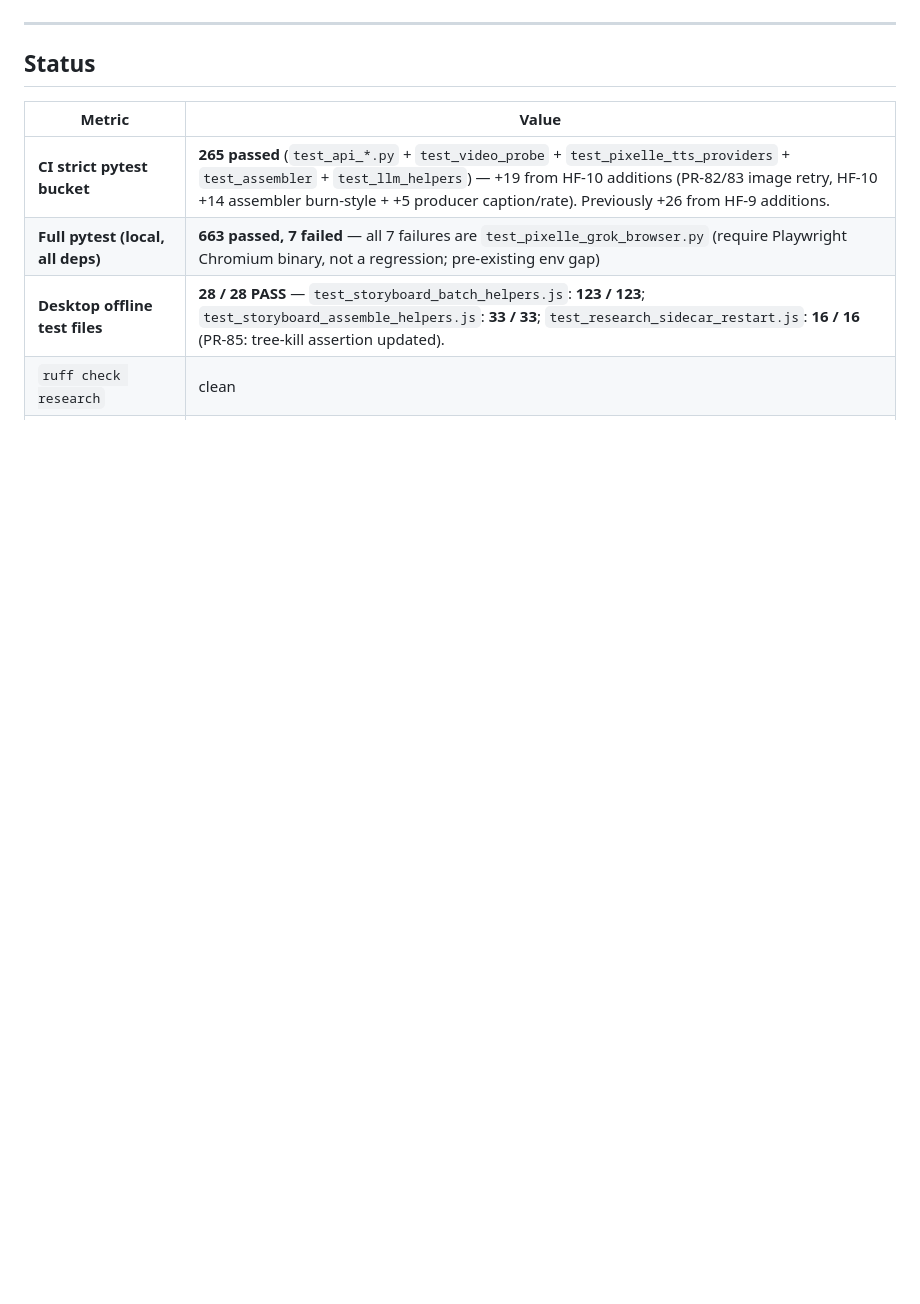
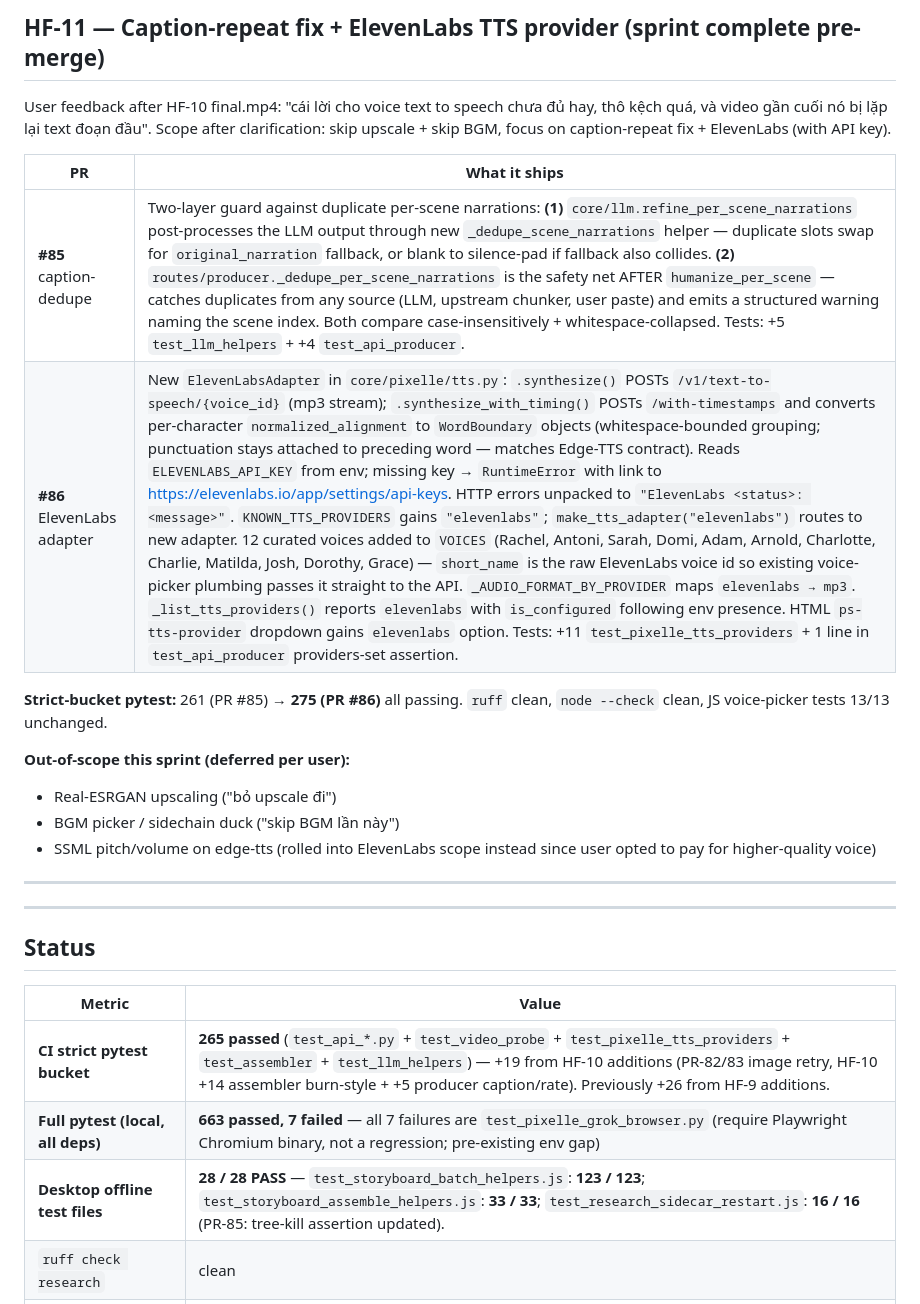
Before and after one commit to quyenmanhnguyen/creator-forge, a Markdown page: CHECKPOINT.md, the part around one of its changes. GitHub-like rendering; blank space fills up the shorter version.

```diff
--- a/CHECKPOINT.md
+++ b/CHECKPOINT.md
@@ -6,3 +48,20 @@
+## HF-11 — Caption-repeat fix + ElevenLabs TTS provider (sprint complete pre-merge)
+
+User feedback after HF-10 final.mp4: "cái lời cho voice text to speech chưa đủ hay, thô kệch quá, và video gần cuối nó bị lặp lại text đoạn đầu". Scope after clarification: skip upscale + skip BGM, focus on caption-repeat fix + ElevenLabs (with API key).
+
+| PR | What it ships |
+| --- | --- |
+| **#85** caption-dedupe | Two-layer guard against duplicate per-scene narrations: **(1)** `core/llm.refine_per_scene_narrations` post-processes the LLM output through new `_dedupe_scene_narrations` helper — duplicate slots swap for `original_narration` fallback, or blank to silence-pad if fallback also collides. **(2)** `routes/producer._dedupe_per_scene_narrations` is the safety net AFTER `humanize_per_scene` — catches duplicates from any source (LLM, upstream chunker, user paste) and emits a structured warning naming the scene index. Both compare case-insensitively + whitespace-collapsed. Tests: +5 `test_llm_helpers` + +4 `test_api_producer`. |
+| **#86** ElevenLabs adapter | New `ElevenLabsAdapter` in `core/pixelle/tts.py`: `.synthesize()` POSTs `/v1/text-to-speech/{voice_id}` (mp3 stream); `.synthesize_with_timing()` POSTs `/with-timestamps` and converts per-character `normalized_alignment` to `WordBoundary` objects (whitespace-bounded grouping; punctuation stays attached to preceding word — matches Edge-TTS contract). Reads `ELEVENLABS_API_KEY` from env; missing key → `RuntimeError` with link to https://elevenlabs.io/app/settings/api-keys. HTTP errors unpacked to `"ElevenLabs <status>: <message>"`. `KNOWN_TTS_PROVIDERS` gains `"elevenlabs"`; `make_tts_adapter("elevenlabs")` routes to new adapter. 12 curated voices added to `VOICES` (Rachel, Antoni, Sarah, Domi, Adam, Arnold, Charlotte, Charlie, Matilda, Josh, Dorothy, Grace) — `short_name` is the raw ElevenLabs voice id so existing voice-picker plumbing passes it straight to the API. `_AUDIO_FORMAT_BY_PROVIDER` maps `elevenlabs → mp3`. `_list_tts_providers()` reports `elevenlabs` with `is_configured` following env presence. HTML `ps-tts-provider` dropdown gains `elevenlabs` option. Tests: +11 `test_pixelle_tts_providers` + 1 line in `test_api_producer` providers-set assertion. |
+
+**Strict-bucket pytest:** 261 (PR #85) → **275 (PR #86)** all passing. `ruff` clean, `node --check` clean, JS voice-picker tests 13/13 unchanged.
+
+**Out-of-scope this sprint (deferred per user):**
+- Real-ESRGAN upscaling ("bỏ upscale đi")
+- BGM picker / sidechain duck ("skip BGM lần này")
+- SSML pitch/volume on edge-tts (rolled into ElevenLabs scope instead since user opted to pay for higher-quality voice)
+
+---
 
 ---
 
```
Also changed, not shown: other parts of CHECKPOINT.md (+55 -5 lines).
